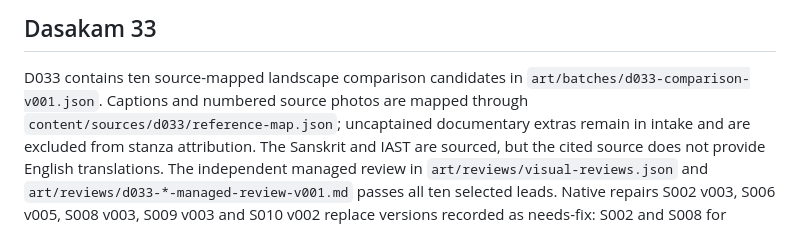
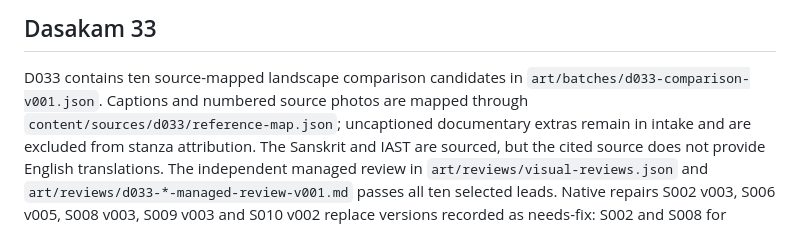
Before and after one commit to gehariharan/narayaneeyam, a Markdown page: review-site/README.md, the part around the change. Drawn GitHub-style.

Commit message:
no-mistakes(document): Fix uncaptioned typo in D033 review-site README section

```diff
--- a/review-site/README.md
+++ b/review-site/README.md
@@ -298,7 +298,7 @@ images (69 historical, 176 individually inspected).
 
 D033 contains ten source-mapped landscape comparison candidates in
 `art/batches/d033-comparison-v001.json`. Captions and numbered source photos are
-mapped through `content/sources/d033/reference-map.json`; uncaptained documentary
+mapped through `content/sources/d033/reference-map.json`; uncaptioned documentary
 extras remain in intake and are excluded from stanza attribution. The Sanskrit
 and IAST are sourced, but the cited source does not provide English
 translations. The independent managed review in `art/reviews/visual-reviews.json`
```
